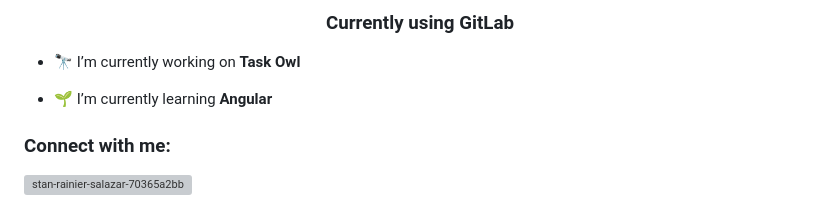
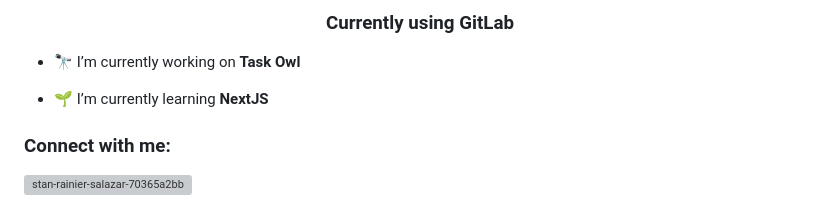
Before and after one commit to stanrainier/stanrainier, a Markdown page: README.md, the part around the change. GitHub-like rendering; grey boxes are pictures that could not be loaded.

```diff
--- a/README.md
+++ b/README.md
@@ -5,7 +5,7 @@
 
 - 🔭 I’m currently working on **Task Owl**
 
-- 🌱 I’m currently learning **Angular**
+- 🌱 I’m currently learning **NextJS**
 
 <h3 align="left">Connect with me:</h3>
 <p align="left">
```
